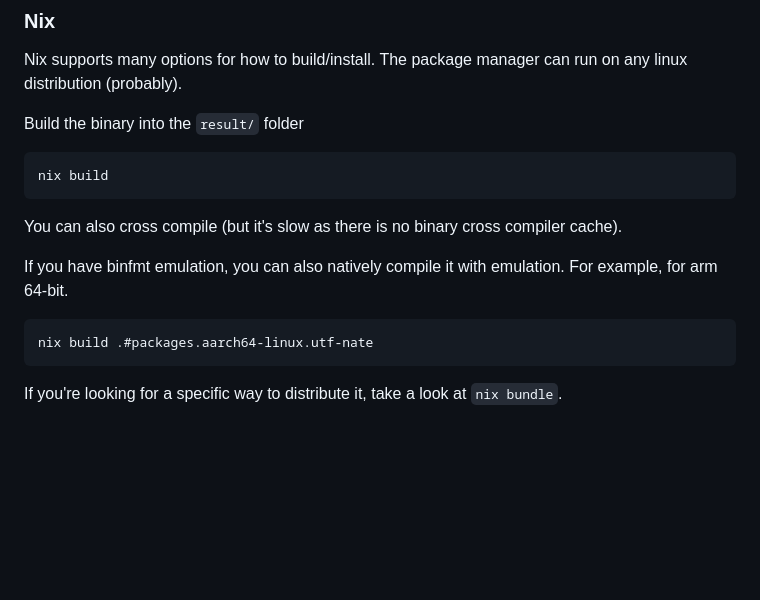
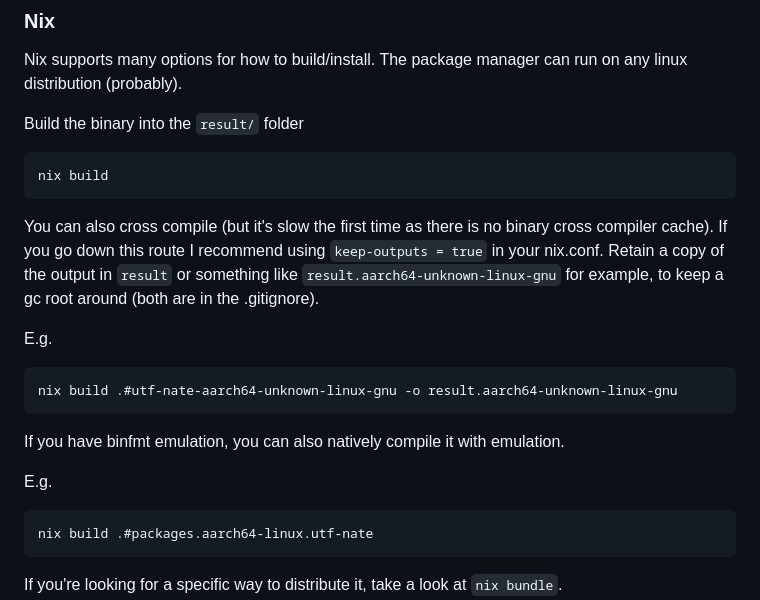
Before and after one commit to asampley/UTF-Nate, a Markdown page: README.md, the part around the change. Drawn GitHub-style; blank space fills up the shorter version.

Commit message:
Add cross compiling note in README

````diff
--- a/README.md
+++ b/README.md
@@ -75,11 +75,20 @@ Build the binary into the `result/` folder
 nix build
 ```
 
-You can also cross compile (but it's slow as there is no binary cross compiler cache).
+You can also cross compile (but it's slow the first time as there is no binary cross compiler
+cache). If you go down this route I recommend using `keep-outputs = true` in your nix.conf. Retain a
+copy of the output in `result` or something like `result.aarch64-unknown-linux-gnu` for example, to
+keep a gc root around (both are in the .gitignore).
 
-If you have binfmt emulation, you can also natively compile it with emulation. For example, for arm
-64-bit.
+E.g.
+```sh
+nix build .#utf-nate-aarch64-unknown-linux-gnu -o result.aarch64-unknown-linux-gnu
+```
 
+
+If you have binfmt emulation, you can also natively compile it with emulation.
+
+E.g.
 ```sh
 nix build .#packages.aarch64-linux.utf-nate
 ```
````
